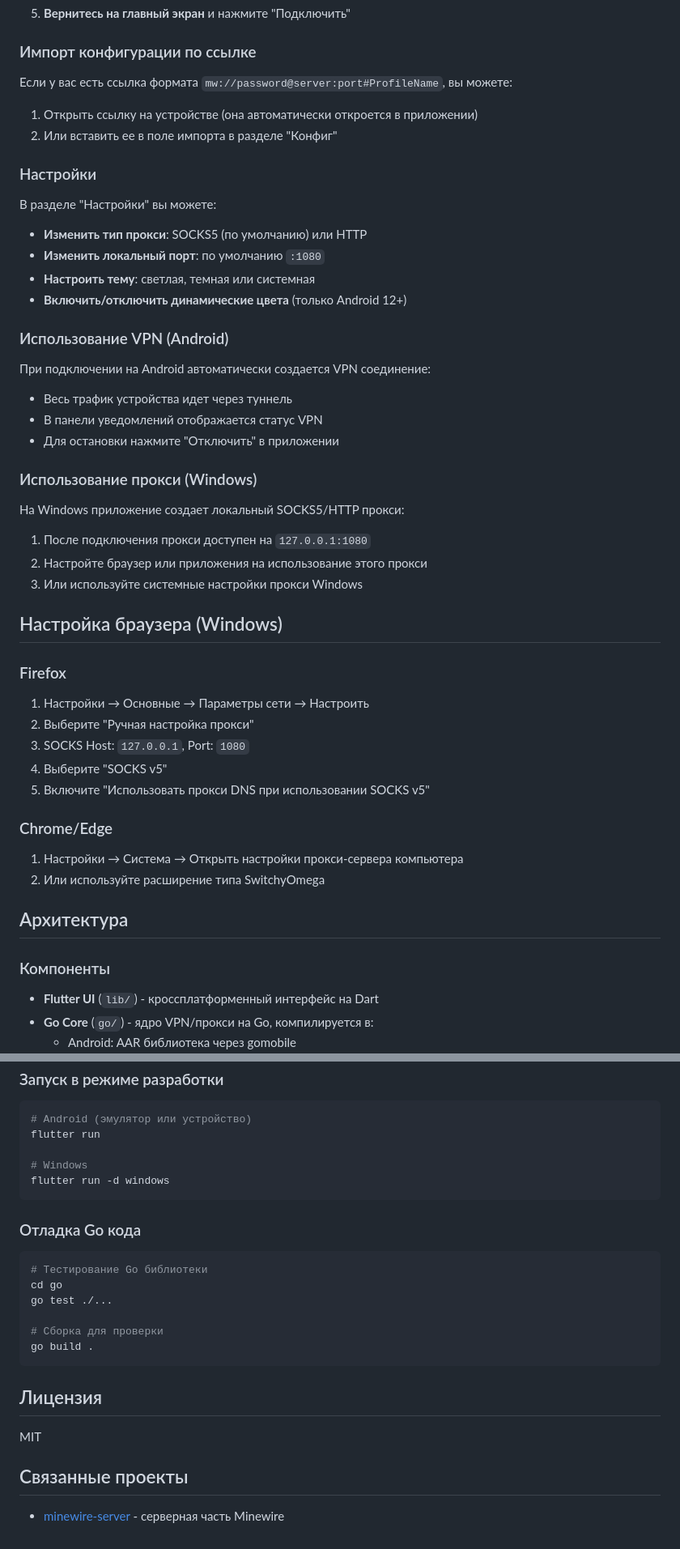
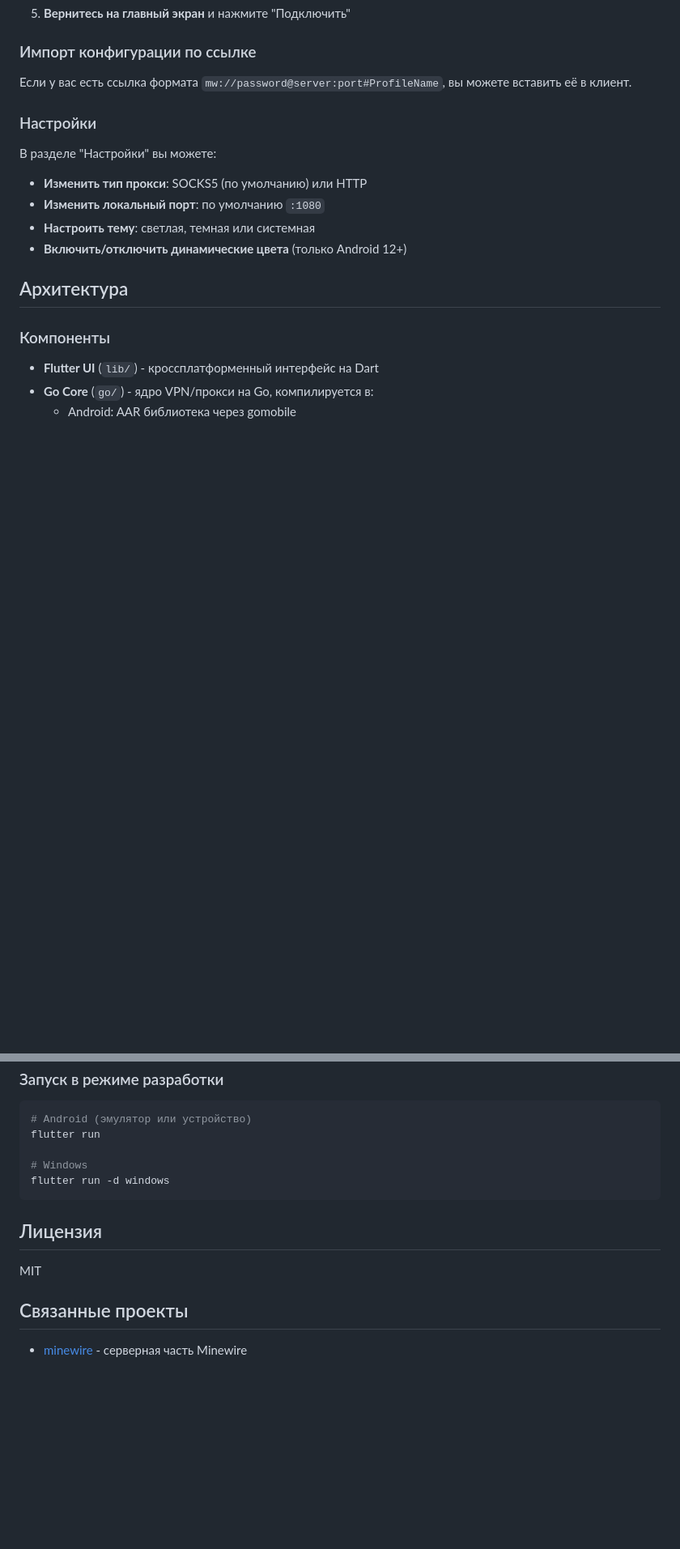
Before and after one commit to dmitrymodder/minewire-app, a Markdown page: README.md, 2 parts joined by grey strips. Shown: that part at 81% size. Rendered like a GitHub page; blank space fills up the shorter version.

````diff
--- a/README.md
+++ b/README.md
@@ -118,10 +117,7 @@ flutter build windows
 
 ### Импорт конфигурации по ссылке
 
-Если у вас есть ссылка формата `mw://password@server:port#ProfileName`, вы можете:
-
-1. Открыть ссылку на устройстве (она автоматически откроется в приложении)
-2. Или вставить ее в поле импорта в разделе "Конфиг"
+Если у вас есть ссылка формата `mw://password@server:port#ProfileName`, вы можете вставить её в клиент.
 
 ### Настройки
 
@@ -131,37 +127,6 @@ flutter build windows
 - **Изменить локальный порт**: по умолчанию `:1080`
 - **Настроить тему**: светлая, темная или системная
 - **Включить/отключить динамические цвета** (только Android 12+)
-
-### Использование VPN (Android)
-
-При подключении на Android автоматически создается VPN соединение:
-
-- Весь трафик устройства идет через туннель
-- В панели уведомлений отображается статус VPN
-- Для остановки нажмите "Отключить" в приложении
-
-### Использование прокси (Windows)
-
-На Windows приложение создает локальный SOCKS5/HTTP прокси:
-
-1. После подключения прокси доступен на `127.0.0.1:1080`
-2. Настройте браузер или приложения на использование этого прокси
-3. Или используйте системные настройки прокси Windows
-
-## Настройка браузера (Windows)
-
-### Firefox
-
-1. Настройки → Основные → Параметры сети → Настроить
-2. Выберите "Ручная настройка прокси"
-3. SOCKS Host: `127.0.0.1`, Port: `1080`
-4. Выберите "SOCKS v5"
-5. Включите "Использовать прокси DNS при использовании SOCKS v5"
-
-### Chrome/Edge
-
-1. Настройки → Система → Открыть настройки прокси-сервера компьютера
-2. Или используйте расширение типа SwitchyOmega
 
 ## Архитектура
 
@@ -256,21 +182,10 @@ flutter run
 flutter run -d windows
 ```
 
-### Отладка Go кода
-
-```bash
-# Тестирование Go библиотеки
-cd go
-go test ./...
-
-# Сборка для проверки
-go build .
-```
-
 ## Лицензия
 
 MIT
 
 ## Связанные проекты
 
-- [minewire-server](https://github.com/dmitrymodder/minewire) - серверная часть Minewire
+- [minewire](https://github.com/dmitrymodder/minewire) - серверная часть Minewire
````
Also changed, not shown: other parts of README.md (+0 -40 lines).
